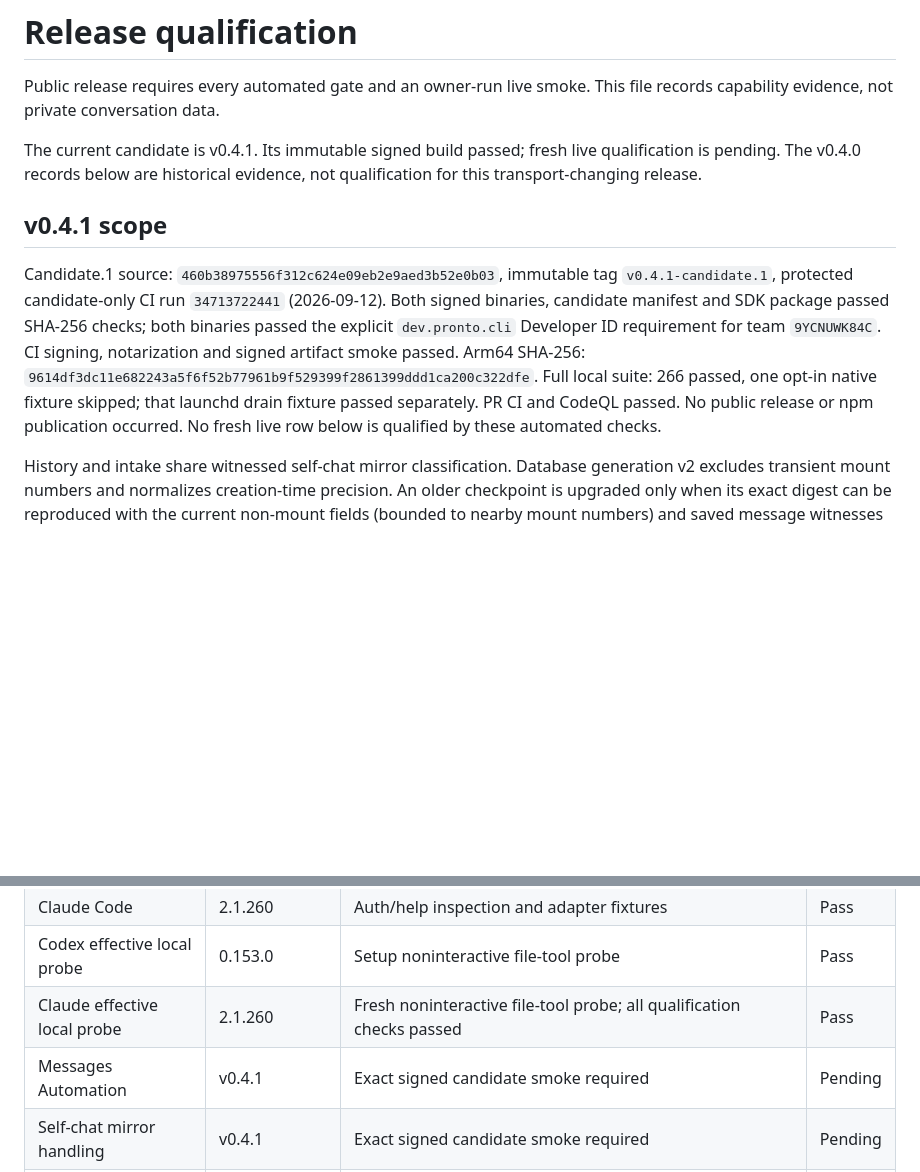
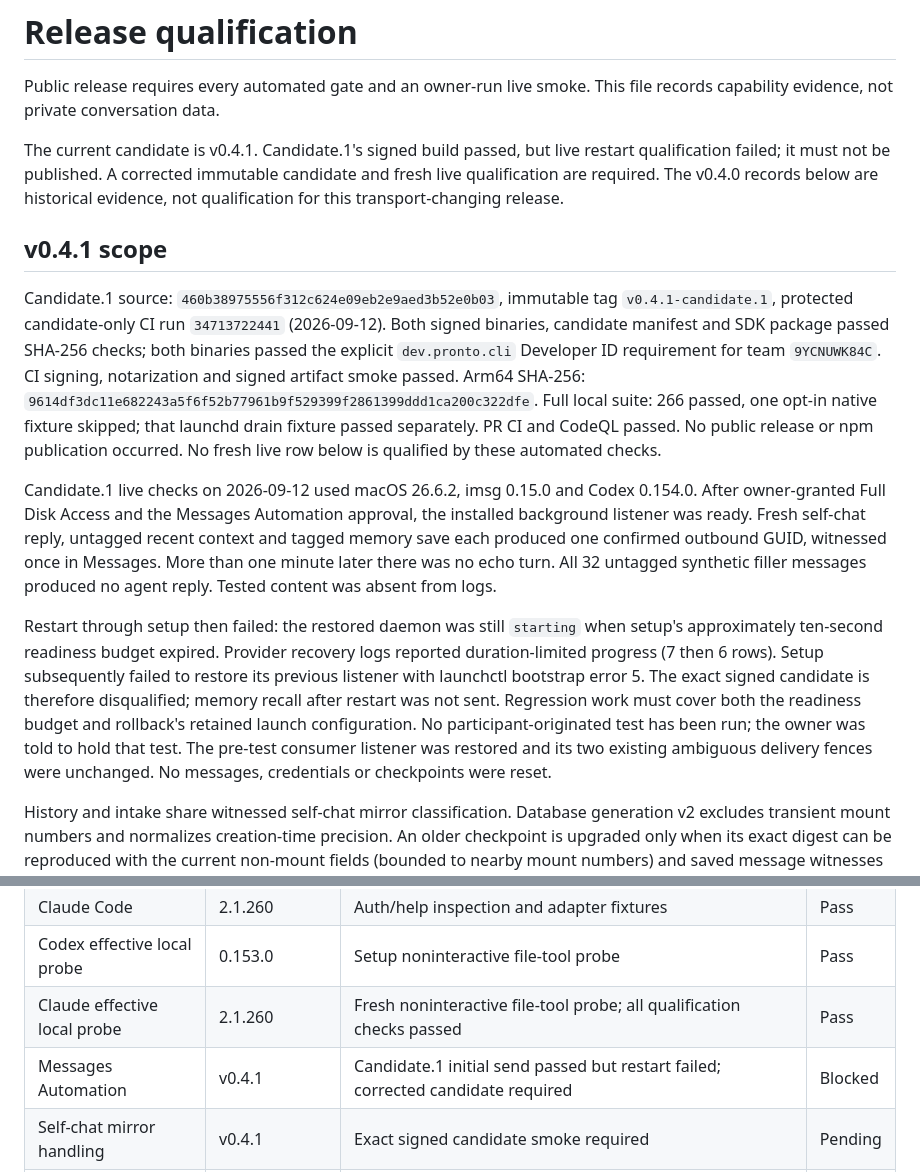
Before and after one commit to eabnelson/pronto, a Markdown page: docs/RELEASE_QUALIFICATION.md, 2 parts joined by grey strips. Rendered like a GitHub page; blank space fills up the shorter version.

Commit message:
docs: block candidate one after live setup restart failure

```diff
--- a/docs/RELEASE_QUALIFICATION.md
+++ b/docs/RELEASE_QUALIFICATION.md
@@ -3,8 +3,9 @@
 Public release requires every automated gate and an owner-run live smoke. This
 file records capability evidence, not private conversation data.
 
-The current candidate is v0.4.1. Its immutable signed build passed; fresh live
-qualification is pending. The v0.4.0 records below are historical evidence,
+The current candidate is v0.4.1. Candidate.1's signed build passed, but live restart
+qualification failed; it must not be published. A corrected immutable candidate and
+fresh live qualification are required. The v0.4.0 records below are historical evidence,
 not qualification for this transport-changing release.
 
 ## v0.4.1 scope
@@ -18,6 +19,23 @@ Arm64 SHA-256: `9614df3dc11e682243a5f6f52b77961b9f529399f2861399ddd1ca200c322dfe
 Full local suite: 266 passed, one opt-in native fixture skipped; that launchd drain
 fixture passed separately. PR CI and CodeQL passed. No public release or npm
 publication occurred. No fresh live row below is qualified by these automated checks.
+
+Candidate.1 live checks on 2026-09-12 used macOS 26.6.2, imsg 0.15.0 and Codex
+0.154.0. After owner-granted Full Disk Access and the Messages Automation approval,
+the installed background listener was ready. Fresh self-chat reply, untagged recent
+context and tagged memory save each produced one confirmed outbound GUID, witnessed
+once in Messages. More than one minute later there was no echo turn. All 32 untagged
+synthetic filler messages produced no agent reply. Tested content was absent from logs.
+
+Restart through setup then failed: the restored daemon was still `starting` when
+setup's approximately ten-second readiness budget expired. Provider recovery logs
+reported duration-limited progress (7 then 6 rows). Setup subsequently failed to
+restore its previous listener with launchctl bootstrap error 5. The exact signed
+candidate is therefore disqualified; memory recall after restart was not sent.
+Regression work must cover both the readiness budget and rollback's retained launch
+configuration. No participant-originated test has been run; the owner was told to hold
+that test. The pre-test consumer listener was restored and its two existing ambiguous
+delivery fences were unchanged. No messages, credentials or checkpoints were reset.
 
 History and intake share witnessed self-chat mirror classification. Database
 generation v2 excludes transient mount numbers and normalizes creation-time
@@ -118,7 +136,7 @@ the final v0.4.0 tag; no runtime change is qualified by this evidence.
 | Claude Code | 2.1.260 | Auth/help inspection and adapter fixtures | Pass |
 | Codex effective local probe | 0.153.0 | Setup noninteractive file-tool probe | Pass |
 | Claude effective local probe | 2.1.260 | Fresh noninteractive file-tool probe; all qualification checks passed | Pass |
-| Messages Automation | v0.4.1 | Exact signed candidate smoke required | Pending |
+| Messages Automation | v0.4.1 | Candidate.1 initial send passed but restart failed; corrected candidate required | Blocked |
 | Self-chat mirror handling | v0.4.1 | Exact signed candidate smoke required | Pending |
 | Full remote tagged flow | v0.4.1 | Fresh owner-run participant test required; no automated remote messages | Pending |
 
```
